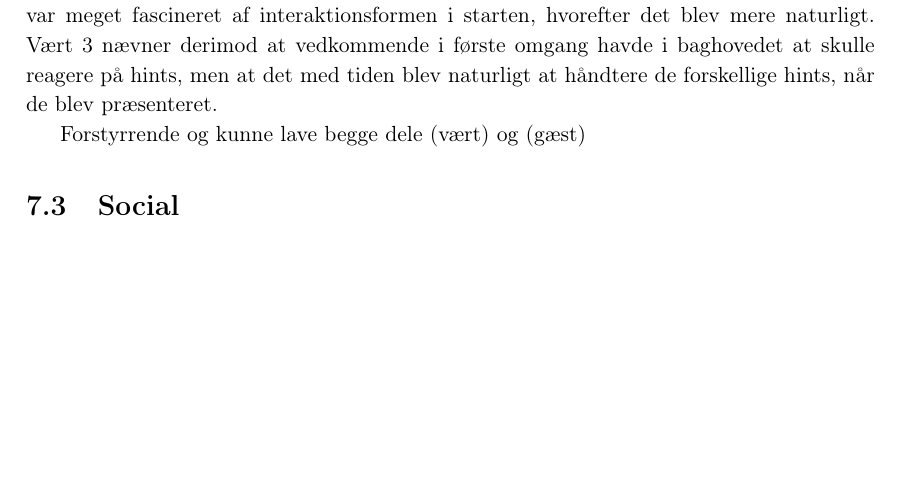
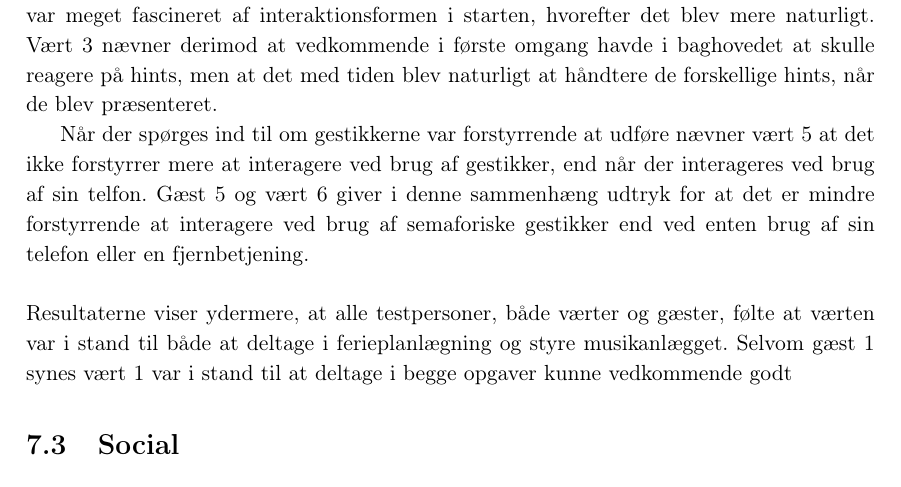
Before and after one commit to SaraNielsen0711/P6-LaTex, a LaTeX thesis (Master.tex, which reads Content/SocialAccept/DatabehandlingSocialAcceptForstyrrende.tex): part of page 90 of 135, cut so that both start at the same text, the shorter picture padded with empty space. Compiled offline with pdfLaTeX.

Commit message:
JAjajajajaja

```diff
--- a/Content/SocialAccept/DatabehandlingSocialAcceptForstyrrende.tex
+++ b/Content/SocialAccept/DatabehandlingSocialAcceptForstyrrende.tex
@@ -5,5 +5,6 @@ Følgende analyse og diskusion foretages på baggrund af samtlig testpersoners r
 %
 Ud af de 12 testpersoner synes ingen af dem, at gestikkerne var forstyrrende. Derimod synes seks testpersoner, herunder tre værter og tre gæster, at de forskellige hints forstyrrede, fordi de afbrød flowet i samtalen ved værten enten blev ringet op, musikken skrattede eller musikken blev skruet op. Tre af værterne gav udtryk for, at de koncentrerede sig lidt om at lytte efter de forskellige hints. Heriblandt giver vært 4 udtryk for at vedkommende var opmærksom på om musikken begyndte at skratte, men nævner samtidig at det i en virkelig situation ikke ville være noget problem, da der ikke ville komme hints på samme måde. Vært 6 sad nogle gange og lyttede til musikken for at finde ud af om det var kvaliteten af sangen, der var dårlig, eller om det var direkte forvrængning vedkommende skulle reagere på. To af testpersonerne, vært 3 og gæst 3, giver udtryk for at det med tiden blev mere naturligt at interaktionen foregik med gestikker. Gæst 3 giver udtryk for at vedkommende var meget fascineret af interaktionsformen i starten, hvorefter det blev mere naturligt. Vært 3 nævner derimod at vedkommende i første omgang havde i baghovedet at skulle reagere på hints, men at det med tiden blev naturligt at håndtere de forskellige hints, når de blev præsenteret.
 
-
-Forstyrrende og kunne lave begge dele (vært) og (gæst)
+Når der spørges ind til om gestikkerne var forstyrrende at udføre nævner vært 5 at det ikke forstyrrer mere at interagere ved brug af gestikker, end når der interageres ved brug af sin telfon. Gæst 5 og vært 6 giver i denne sammenhæng udtryk for at det er mindre forstyrrende at interagere ved brug af semaforiske gestikker end ved enten brug af sin telefon eller en fjernbetjening. \blankline
+%
+Resultaterne viser ydermere, at alle testpersoner, både værter og gæster, følte at værten var i stand til både at deltage i ferieplanlægning og styre musikanlægget. Selvom gæst 1 synes vært 1 var i stand til at deltage i begge opgaver kunne vedkommende godt
```
